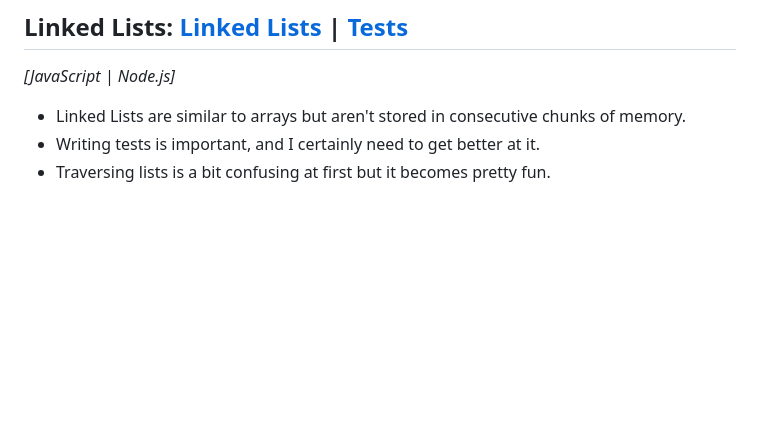
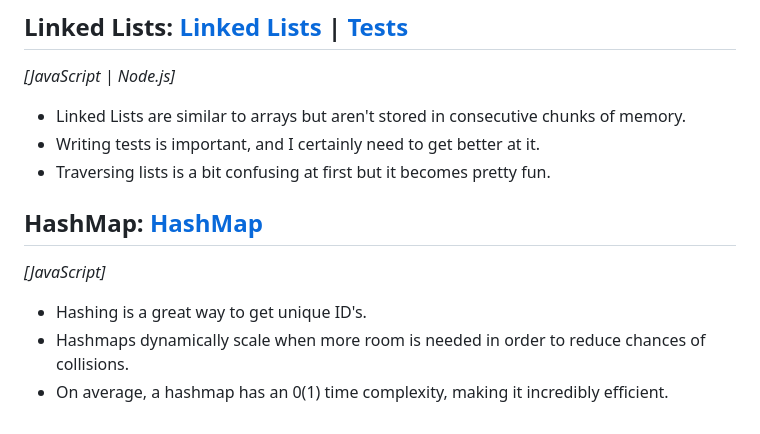
Before and after one commit to cmRingmaker/The-Odin-Project, a Markdown page: Full Stack JavaScript/JavaScript/README.md, the part around the change. Rendered like a GitHub page; blank space fills up the shorter version.

```diff
--- a/Full Stack JavaScript/JavaScript/README.md
+++ b/Full Stack JavaScript/JavaScript/README.md
@@ -45,3 +45,9 @@ _[HTML | CSS + Grid + Flexbox | JavaScript | Webpack]_
 - Linked Lists are similar to arrays but aren't stored in consecutive chunks of memory.
 - Writing tests is important, and I certainly need to get better at it.
 - Traversing lists is a bit confusing at first but it becomes pretty fun.
+
+## HashMap: [HashMap](https://github.com/cmRingmaker/The-Odin-Project/blob/main/Full%20Stack%20JavaScript/JavaScript/hashmap/hashmap.js)
+*[JavaScript]*
+- Hashing is a great way to get unique ID's.
+- Hashmaps dynamically scale when more room is needed in order to reduce chances of collisions.
+- On average, a hashmap has an 0(1) time complexity, making it incredibly efficient.
```
